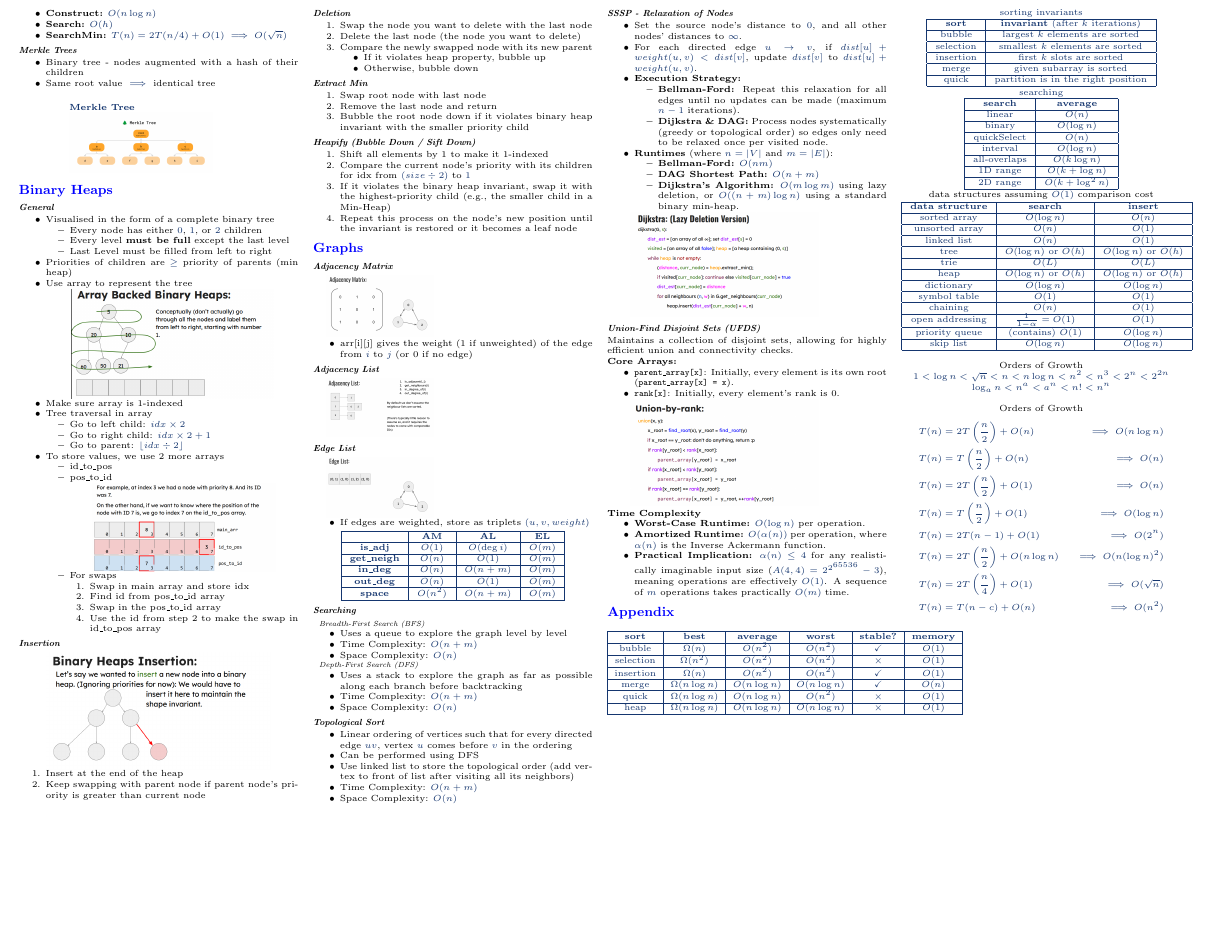
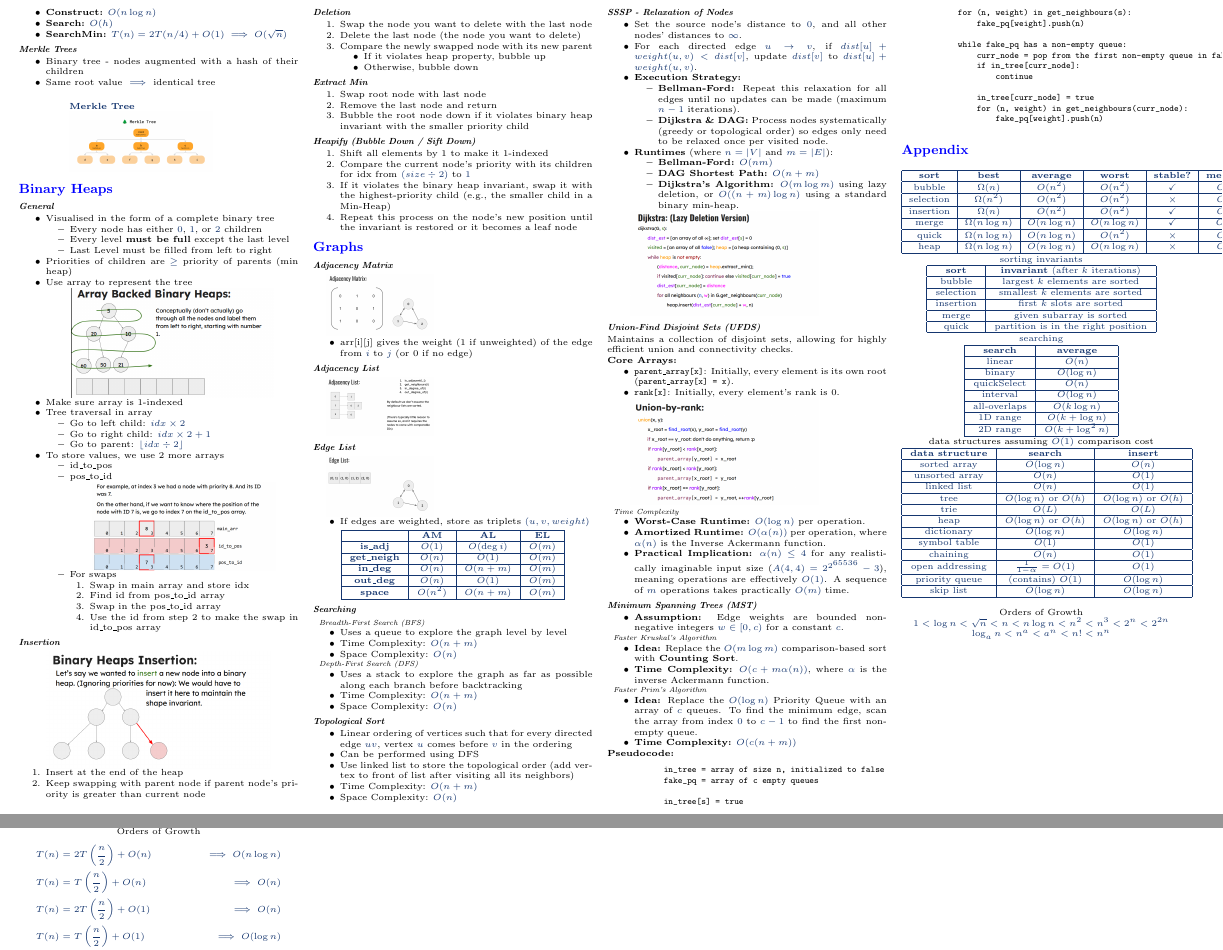
Before and after one commit to Sakthi-dev-tech/NUS-Cheatsheets, a LaTeX document (CS2040S/main.tex): part of page 2 of 2 before the commit and two parts of pages 2 and 3 of 3 after it, the two joined at a grey line, cut so that both start at the same text, the shorter picture padded with empty space. Compiled offline with pdfLaTeX.

Commit message:
added stuff for MST

```diff
--- a/CS2040S/main.tex
+++ b/CS2040S/main.tex
@@ -629,15 +629,51 @@ void quickSort(int arr[], int left, int right){
         \end{center}
     \end{minipage}
 
-    \textbf{Time Complexity}
+    \subsubsection*{Time Complexity}
     \begin{itemize}
         \item \textbf{Worst-Case Runtime:} $O(\log n)$ per operation.
         \item \textbf{Amortized Runtime:} $O(\alpha(n))$ per operation, where $\alpha(n)$ is the Inverse Ackermann function.
         \item \textbf{Practical Implication:} $\alpha(n) \le 4$ for any realistically imaginable input size ($A(4,4) = 2^{2^{65536}} - 3$), meaning operations are effectively $O(1)$. A sequence of $m$ operations takes practically $O(m)$ time.
     \end{itemize}
 
-    \section*{Appendix}
-    \begin{tightcenter}
+    \subsection*{Minimum Spanning Trees (MST)}
+        \begin{itemize}
+            \item \textbf{Assumption:} Edge weights are bounded non-negative integers $w \in [0, c)$ for a constant $c$.
+        \end{itemize}
+
+        \subsubsection*{Faster Kruskal's Algorithm}
+        \begin{itemize}
+            \item \textbf{Idea:} Replace the $O(m \log m)$ comparison-based sort with \textbf{Counting Sort}.
+            \item \textbf{Time Complexity:} $O(c + m \alpha(n))$, where $\alpha$ is the inverse Ackermann function.
+        \end{itemize}
+
+        \subsubsection*{Faster Prim's Algorithm}
+        \begin{itemize}
+            \item \textbf{Idea:} Replace the $O(\log n)$ Priority Queue with an array of $c$ queues. To find the minimum edge, scan the array from index $0$ to $c-1$ to find the first non-empty queue.
+            \item \textbf{Time Complexity:} $O(c(n + m))$
+        \end{itemize}
+
+        \textbf{Pseudocode:}
+        \begin{verbatim}
+            in_tree = array of size n, initialized to false
+            fake_pq = array of c empty queues
+
+            in_tree[s] = true
+            for (n, weight) in get_neighbours(s):
+                fake_pq[weight].push(n)
+
+            while fake_pq has a non-empty queue:
+                curr_node = pop from the first non-empty queue in fake_pq
+                if in_tree[curr_node]:
+                    continue
+
+                in_tree[curr_node] = true
+                for (n, weight) in get_neighbours(curr_node):
+                    fake_pq[weight].push(n)
+        \end{verbatim}
+
+        \section*{Appendix}
+        \begin{tightcenter}
         $
             \begin{array}{| c | c | c | c | c | c |}
                 \hline\textbf{sort} & \textbf{best} & \textbf{average} & \textbf{worst} & \textbf{stable?} & \textbf{memory}
```
Also changed, not shown: CS2040S/main.pdf, CS2040S/main.tex (2 more changed lines).
